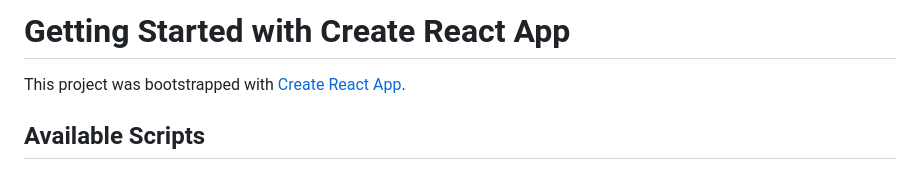
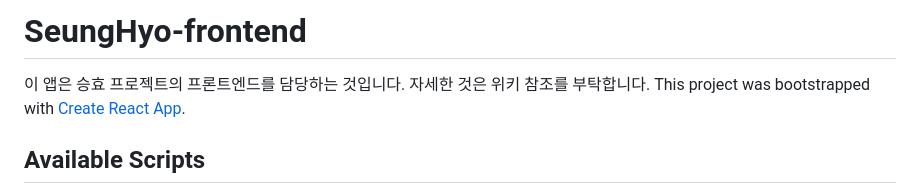
Before and after one commit to akak4456/SeungHyo-Frontend, a Markdown page: README.md, the part around the change. GitHub-like rendering.

Commit message:
[CNG] README.md 업데이트함

```diff
--- a/README.md
+++ b/README.md
@@ -1,5 +1,6 @@
-# Getting Started with Create React App
+# SeungHyo-frontend
 
+이 앱은 승효 프로젝트의 프론트엔드를 담당하는 것입니다. 자세한 것은 위키 참조를 부탁합니다.
 This project was bootstrapped with [Create React App](https://github.com/facebook/create-react-app).
 
 ## Available Scripts
```
